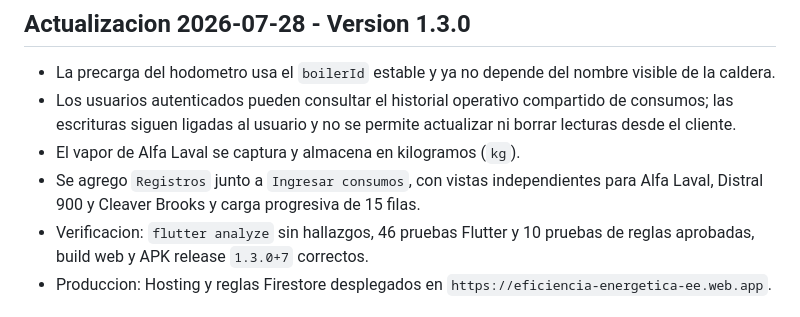
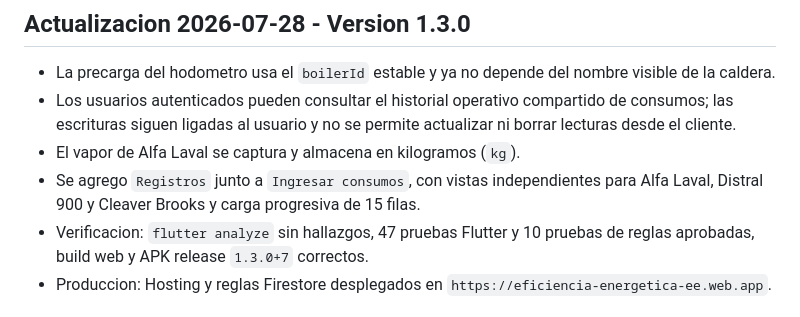
Before and after one commit to inoxiap/eficiencia-energetica-ee, a Markdown page: ee_flutter/IMPLEMENTATION_REPORT.md, the part around the change. Rendered like a GitHub page.

```diff
--- a/ee_flutter/IMPLEMENTATION_REPORT.md
+++ b/ee_flutter/IMPLEMENTATION_REPORT.md
@@ -12,7 +12,7 @@ Fecha: 2026-07-15
 - El vapor de Alfa Laval se captura y almacena en kilogramos (`kg`).
 - Se agrego `Registros` junto a `Ingresar consumos`, con vistas independientes
   para Alfa Laval, Distral 900 y Cleaver Brooks y carga progresiva de 15 filas.
-- Verificacion: `flutter analyze` sin hallazgos, 46 pruebas Flutter y 10 pruebas
+- Verificacion: `flutter analyze` sin hallazgos, 47 pruebas Flutter y 10 pruebas
   de reglas aprobadas, build web y APK release `1.3.0+7` correctos.
 - Produccion: Hosting y reglas Firestore desplegados en
   `https://eficiencia-energetica-ee.web.app`.
```
Also changed, not shown: PROJECT_MEMORY.md (+33 -0 lines).
